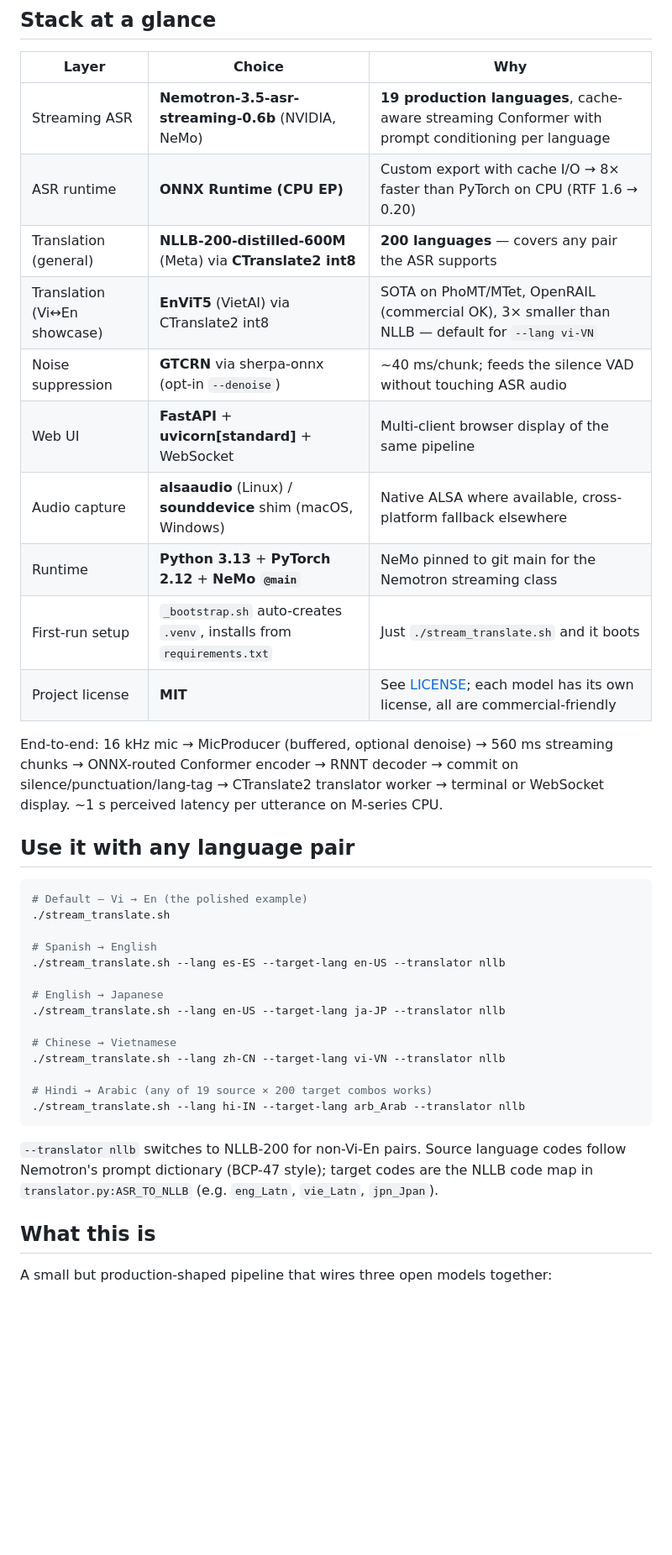
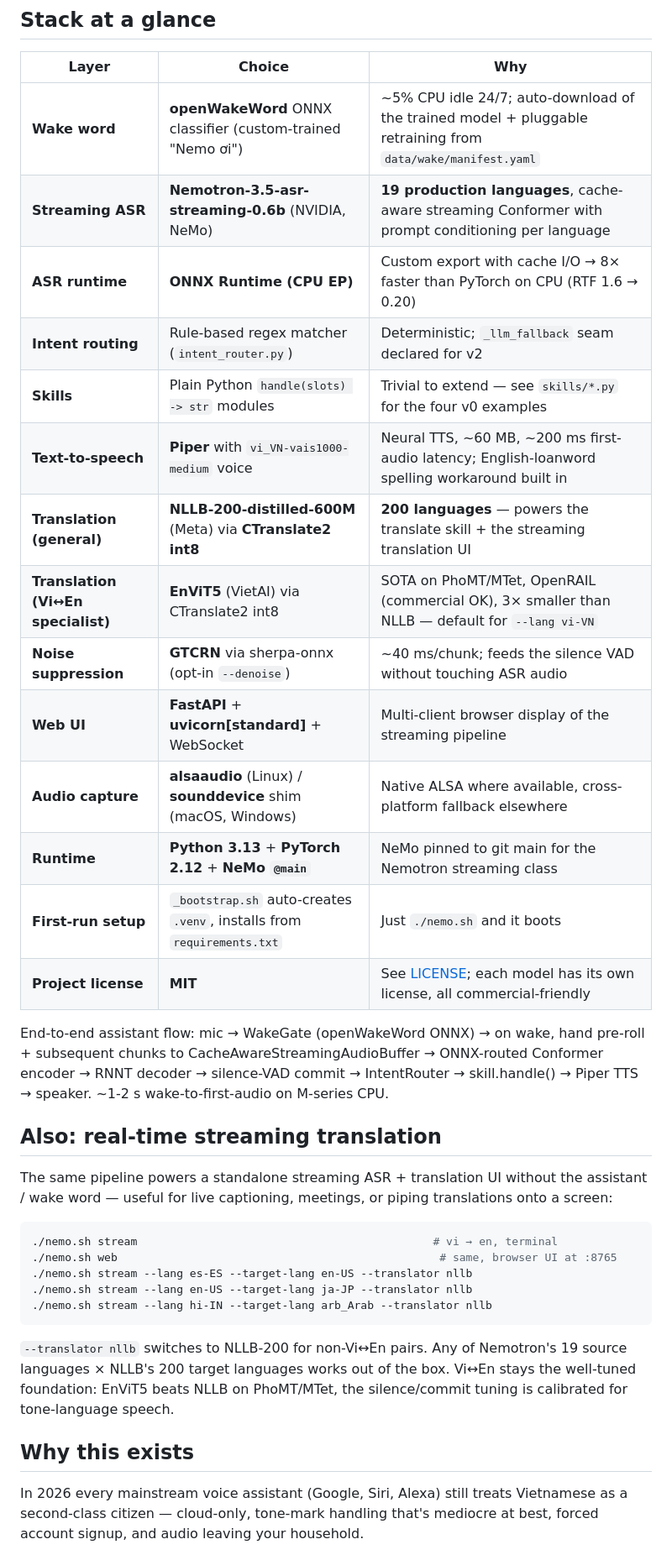
Before and after one commit to nguyentuansi/nemotron-asr-realtime-translate, a Markdown page: README.md, the part around one of its changes. Shown at 84% size. Rendered like a GitHub page; blank space fills up the shorter version.

````diff
--- a/README.md
+++ b/README.md
@@ -65,41 +63,45 @@ plus the whole assistant story in
 
 | Layer | Choice | Why |
 |---|---|---|
-| Streaming ASR | **Nemotron-3.5-asr-streaming-0.6b** (NVIDIA, NeMo) | **19 production languages**, cache-aware streaming Conformer with prompt conditioning per language |
-| ASR runtime | **ONNX Runtime (CPU EP)** | Custom export with cache I/O → 8× faster than PyTorch on CPU (RTF 1.6 → 0.20) |
-| Translation (general) | **NLLB-200-distilled-600M** (Meta) via **CTranslate2 int8** | **200 languages** — covers any pair the ASR supports |
-| Translation (Vi↔En showcase) | **EnViT5** (VietAI) via CTranslate2 int8 | SOTA on PhoMT/MTet, OpenRAIL (commercial OK), 3× smaller than NLLB — default for `--lang vi-VN` |
-| Noise suppression | **GTCRN** via sherpa-onnx (opt-in `--denoise`) | ~40 ms/chunk; feeds the silence VAD without touching ASR audio |
-| Web UI | **FastAPI** + **uvicorn[standard]** + WebSocket | Multi-client browser display of the same pipeline |
-| Audio capture | **alsaaudio** (Linux) / **sounddevice** shim (macOS, Windows) | Native ALSA where available, cross-platform fallback elsewhere |
-| Runtime | **Python 3.13** + **PyTorch 2.12** + **NeMo `@main`** | NeMo pinned to git main for the Nemotron streaming class |
-| First-run setup | `_bootstrap.sh` auto-creates `.venv`, installs from `requirements.txt` | Just `./stream_translate.sh` and it boots |
-| Project license | **MIT** | See [LICENSE](LICENSE); each model has its own license, all are commercial-friendly |
+| **Wake word** | **openWakeWord** ONNX classifier (custom-trained "Nemo ơi") | ~5% CPU idle 24/7; auto-download of the trained model + pluggable retraining from `data/wake/manifest.yaml` |
+| **Streaming ASR** | **Nemotron-3.5-asr-streaming-0.6b** (NVIDIA, NeMo) | **19 production languages**, cache-aware streaming Conformer with prompt conditioning per language |
+| **ASR runtime** | **ONNX Runtime (CPU EP)** | Custom export with cache I/O → 8× faster than PyTorch on CPU (RTF 1.6 → 0.20) |
+| **Intent routing** | Rule-based regex matcher (`intent_router.py`) | Deterministic; `_llm_fallback` seam declared for v2 |
+| **Skills** | Plain Python `handle(slots) -> str` modules | Trivial to extend — see `skills/*.py` for the four v0 examples |
+| **Text-to-speech** | **Piper** with `vi_VN-vais1000-medium` voice | Neural TTS, ~60 MB, ~200 ms first-audio latency; English-loanword spelling workaround built in |
+| **Translation (general)** | **NLLB-200-distilled-600M** (Meta) via **CTranslate2 int8** | **200 languages** — powers the translate skill + the streaming translation UI |
+| **Translation (Vi↔En specialist)** | **EnViT5** (VietAI) via CTranslate2 int8 | SOTA on PhoMT/MTet, OpenRAIL (commercial OK), 3× smaller than NLLB — default for `--lang vi-VN` |
+| **Noise suppression** | **GTCRN** via sherpa-onnx (opt-in `--denoise`) | ~40 ms/chunk; feeds the silence VAD without touching ASR audio |
+| **Web UI** | **FastAPI** + **uvicorn[standard]** + WebSocket | Multi-client browser display of the streaming pipeline |
+| **Audio capture** | **alsaaudio** (Linux) / **sounddevice** shim (macOS, Windows) | Native ALSA where available, cross-platform fallback elsewhere |
+| **Runtime** | **Python 3.13** + **PyTorch 2.12** + **NeMo `@main`** | NeMo pinned to git main for the Nemotron streaming class |
+| **First-run setup** | `_bootstrap.sh` auto-creates `.venv`, installs from `requirements.txt` | Just `./nemo.sh` and it boots |
+| **Project license** | **MIT** | See [LICENSE](LICENSE); each model has its own license, all commercial-friendly |
 
-End-to-end: 16 kHz mic → MicProducer (buffered, optional denoise) → 560 ms streaming chunks → ONNX-routed Conformer encoder → RNNT decoder → commit on silence/punctuation/lang-tag → CTranslate2 translator worker → terminal or WebSocket display. ~1 s perceived latency per utterance on M-series CPU.
+End-to-end assistant flow: mic → WakeGate (openWakeWord ONNX) → on wake, hand pre-roll + subsequent chunks to CacheAwareStreamingAudioBuffer → ONNX-routed Conformer encoder → RNNT decoder → silence-VAD commit → IntentRouter → skill.handle() → Piper TTS → speaker. ~1-2 s wake-to-first-audio on M-series CPU.
 
-## Use it with any language pair
+## Also: real-time streaming translation
+
+The same pipeline powers a standalone streaming ASR + translation UI without
+the assistant / wake word — useful for live captioning, meetings, or piping
+translations onto a screen:
 
 ```bash
-# Default — Vi → En (the polished example)
-./stream_translate.sh
-
-# Spanish → English
-./stream_translate.sh --lang es-ES --target-lang en-US --translator nllb
-
-# English → Japanese
-./stream_translate.sh --lang en-US --target-lang ja-JP --translator nllb
-
-# Chinese → Vietnamese
-./stream_translate.sh --lang zh-CN --target-lang vi-VN --translator nllb
-
-# Hindi → Arabic (any of 19 source × 200 target combos works)
-./stream_translate.sh --lang hi-IN --target-lang arb_Arab --translator nllb
+./nemo.sh stream                                             # vi → en, terminal
+./nemo.sh web                                                 # same, browser UI at :8765
+./nemo.sh stream --lang es-ES --target-lang en-US --translator nllb
+./nemo.sh stream --lang en-US --target-lang ja-JP --translator nllb
+./nemo.sh stream --lang hi-IN --target-lang arb_Arab --translator nllb
 ```
 
-`--translator nllb` switches to NLLB-200 for non-Vi-En pairs. Source language codes follow Nemotron's prompt dictionary (BCP-47 style); target codes are the NLLB code map in `translator.py:ASR_TO_NLLB` (e.g. `eng_Latn`, `vie_Latn`, `jpn_Jpan`).
+`--translator nllb` switches to NLLB-200 for non-Vi↔En pairs. Any of Nemotron's
+19 source languages × NLLB's 200 target languages works out of the box.
+Vi↔En stays the well-tuned foundation: EnViT5 beats NLLB on PhoMT/MTet, the
+silence/commit tuning is calibrated for tone-language speech.
 
-## What this is
+## Why this exists
 
-A small but production-shaped pipeline that wires three open models together:
+In 2026 every mainstream voice assistant (Google, Siri, Alexa) still treats
+Vietnamese as a second-class citizen — cloud-only, tone-mark handling that's
+mediocre at best, forced account signup, and audio leaving your household.
 
````
Also changed, not shown: other parts of README.md (+99 -84 lines).
